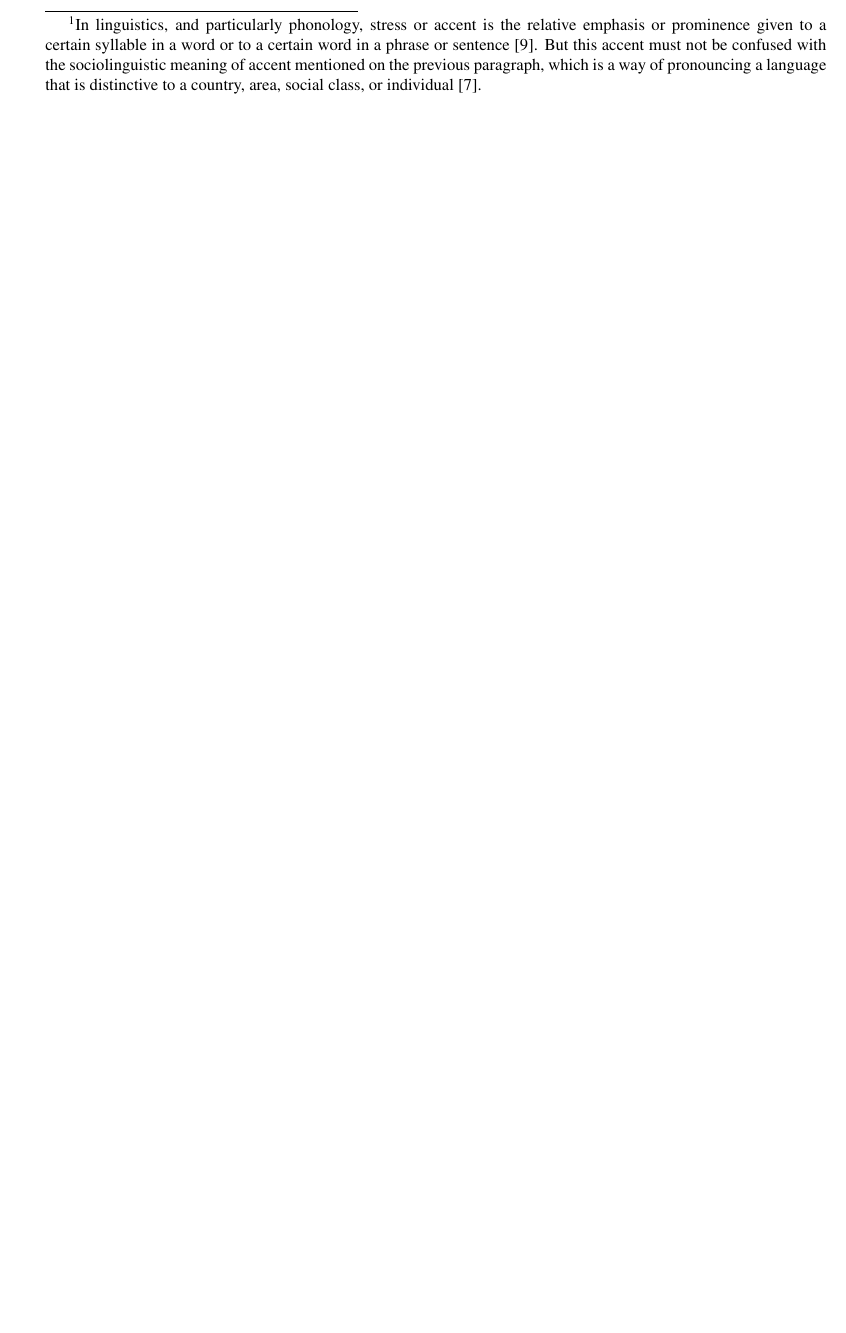
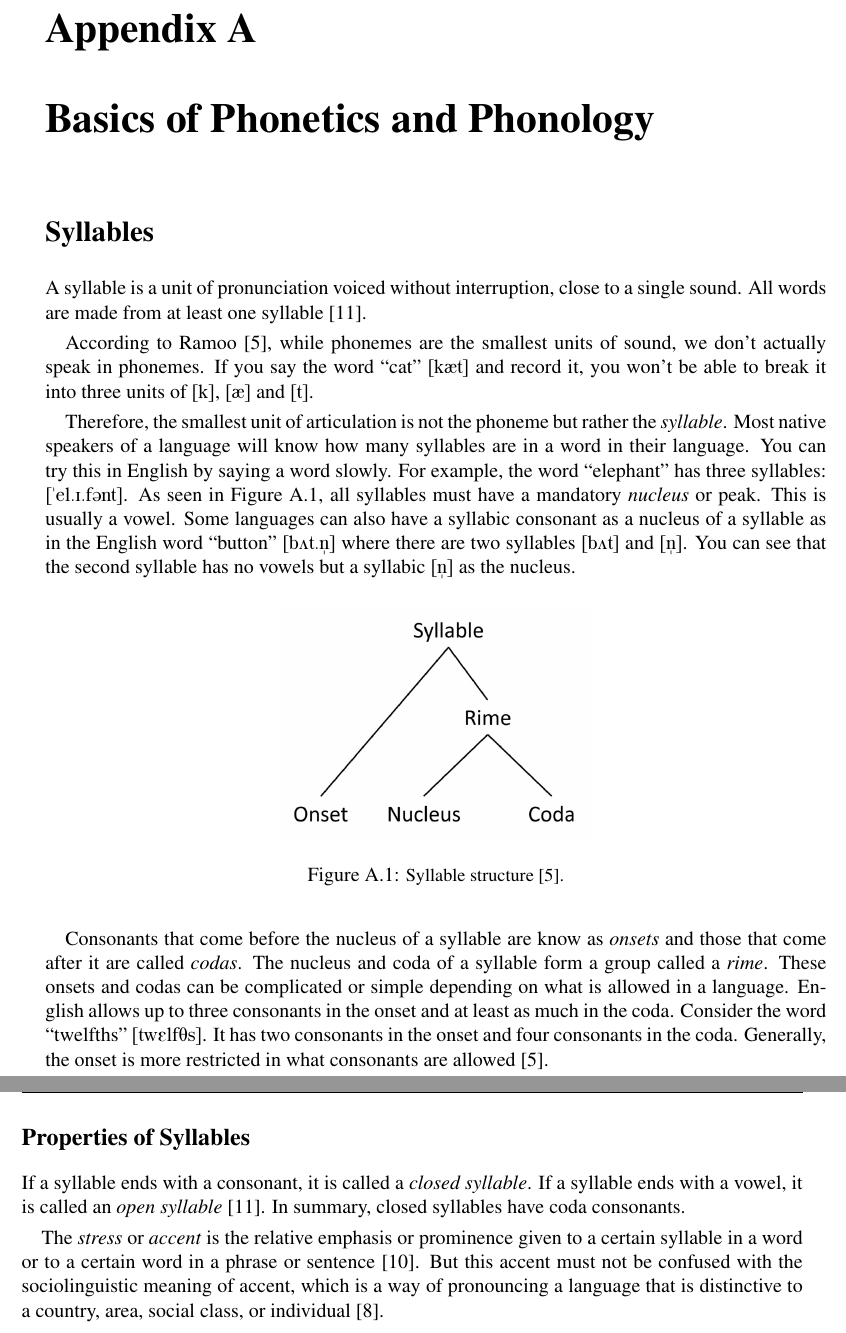
Before and after one commit to fernandomartinscardoso/deutsch, a LaTeX book (deutsch_proj/deutsch_proj.tex, which reads deutsch_proj/deutsch_proj_app_phon.tex, deutsch_proj/deutsch_proj_ch01.tex): part of page 7 of 19 before the commit and two parts of pages 21 and 22 of 23 after it, the two joined at a grey line, cut at the place of the change, the shorter picture padded with empty space. Compiled offline with pdfLaTeX.

Commit message:
Updating pronunciation chapter and adding appendix.

```diff
--- /dev/null
+++ b/deutsch_proj/deutsch_proj_app_phon.tex
@@ -0,0 +1,33 @@
+% Appendix - Basics of Phonetics and Phonology
+
+\fancyhead[RO]{\slshape Appendix A}  % Mark on right odd pages
+\fancyhead[LE]{\slshape Deutschkurs}     % Mark on left even pages
+\chapter{Basics of Phonetics and Phonology}
+\label{app:phonetics_phonology}
+
+\section*{Syllables}
+\addcontentsline{toc}{section}{Syllables}
+\label{sec:syllables}
+
+A syllable is a unit of pronunciation voiced without interruption, close to a single sound. All words are made from at least one syllable \cite{wiki_syllable}.
+
+According to Ramoo \cite{ramoo2021}, while phonemes are the smallest units of sound, we don't actually speak in phonemes. If you say the word ``cat'' \textipa{[k{\ae}t]} and record it, you won't be able to break it into three units of \textipa{[k]}, \textipa{[\ae]} and \textipa{[t]}.
+
+Therefore, the smallest unit of articulation is not the phoneme but rather the \textit{syllable}. Most native speakers of a language will know how many syllables are in a word in their language. You can try this in English by saying a word slowly. For example, the word ``elephant'' has three syllables: \textipa{["el.I.f@nt]}. As seen in Figure \ref{fig:syllable}, all syllables must have a mandatory \textit{nucleus} or peak. This is usually a vowel. Some languages can also have a syllabic consonant as a nucleus of a syllable as in the English word ``button'' \textipa{[b2t.\s{n}]} where there are two syllables \textipa{[b2t]} and \textipa{[\s{n}]}. You can see that the second syllable has no vowels but a syllabic \textipa{[\s{n}]} as the nucleus.
+
+\begin{figure}[H]
+    \centering
+    \includegraphics[width=0.4\textwidth]{figures/syllable_structure.png}
+    \caption{\small Syllable structure \cite{ramoo2021}.\normalsize}
+    \label{fig:syllable}
+\end{figure}
+
+Consonants that come before the nucleus of a syllable are know as \textit{onsets} and those that come after it are called \textit{codas}. The nucleus and coda of a syllable form a group called a \textit{rime}. These onsets and codas can be complicated or simple depending on what is allowed in a language. English allows up to three consonants in the onset and at least as much in the coda. Consider the word ``twelfths'' \textipa{[twElfTs]}. It has two consonants in the onset and four consonants in the coda. Generally, the onset is more restricted in what consonants are allowed \cite{ramoo2021}.
+
+\subsection*{Properties of Syllables}
+\addcontentsline{toc}{subsection}{Properties of Syllables}
+\label{ssec:syllables_properties}
+
+If a syllable ends with a consonant, it is called a \textit{closed syllable}. If a syllable ends with a vowel, it is called an \textit{open syllable} \cite{wiki_syllable}. In summary, closed syllables have coda consonants.
+
+The \textit{stress} or \textit{accent} is the relative emphasis or prominence given to a certain syllable in a word or to a certain word in a phrase or sentence \cite{wiki_stress}. But this accent must not be confused with the sociolinguistic meaning of accent, which is a way of pronouncing a language that is distinctive to a country, area, social class, or individual \cite{wiki_accent}.
--- a/deutsch_proj/deutsch_proj_ch01.tex
+++ b/deutsch_proj/deutsch_proj_ch01.tex
@@ -25,7 +25,9 @@ This chapter is dedicated to study the German language pronunciation. The conten
 
 According to Professor Raville \cite{raville2025}, accent is a particular way of pronouncing certain phonemes, which can change the ``melody'' and ``rhythm'' of a particular word or phrase. While pronunciation has a more rigid structure which, even with the variation in accents, must be preserved so as not to compromise the communication process. Therefore, this material focus on German standard pronunciation (\textit{Standardaussprache}) to keep the speech clear during verbal communication.
 
-To check the stressed\footnote{In linguistics, and particularly phonology, stress or accent is the relative emphasis or prominence given to a certain syllable in a word or to a certain word in a phrase or sentence \cite{wiki_stress}. But this accent must not be confused with the sociolinguistic meaning of accent mentioned on the previous paragraph, which is a way of pronouncing a language that is distinctive to a country, area, social class, or individual \cite{wiki_accent}.} syllable of German words, the website of the famous German dictionary Duden can be consulted at the following link \url{https://www.duden.de/}. To check phonetic transcription and etimology, Wiktionary, the free dictionary available in \url{https://en.wiktionary.org/wiki/} has an excellent database. Finally, to check pronunciation with audio recordings of native speakers, the website \url{https://www.forvo.com/} is a great option.
+To check the stressed syllable\footnote{Properties of syllables in Appendix \ref{ssec:syllables_properties}.} of German words, the website of the famous German dictionary Duden can be consulted at the following link \url{https://www.duden.de/}. To check phonetic transcription and etimology, Wiktionary, the free dictionary available in \url{https://en.wiktionary.org/wiki/} has an excellent database. Finally, to check pronunciation with audio recordings of native speakers, the website \url{https://www.forvo.com/} is a great option.
+
+The main topics of phonetics and phonology are summarized in Appendix \ref{app:phonetics_phonology} to make the pronunciation explanation that follows clearer.
 
 \section*{How to improve the pronunciation in German}
 \addcontentsline{toc}{section}{How to improve the pronunciation in German}
```
Also changed, not shown: deutsch_proj/deutsch_proj.tex (+3 -0 lines), deutsch_proj/deutsch_proj_bib.bib (+16 -0 lines), deutsch_proj/deutsch_proj.bbl, deutsch_proj/deutsch_proj.pdf, deutsch_proj/deutsch_proj_ch01.tex (31 more changed lines), 9 other files.
